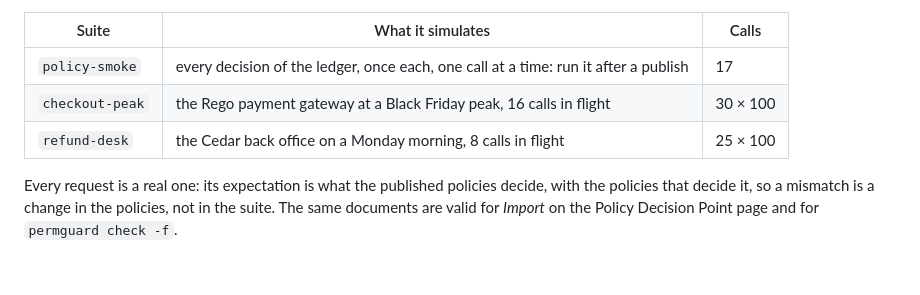
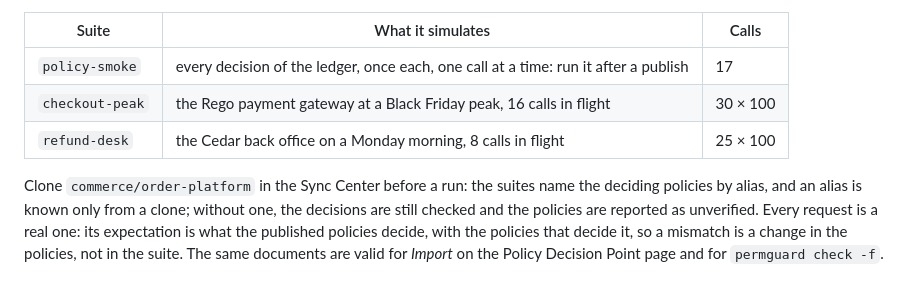
Before and after one commit to permguard/permguard-admin-releases, a Markdown page: playground/benchmarks/README.md, the part around the change. Rendered like a GitHub page; blank space fills up the shorter version.

```diff
--- a/playground/benchmarks/README.md
+++ b/playground/benchmarks/README.md
@@ -13,5 +13,6 @@ Open the playground's `workspace/` folder in Permguard Admin and the Benchmarks
 | `checkout-peak` | the Rego payment gateway at a Black Friday peak, 16 calls in flight                 | 30 × 100 |
 | `refund-desk`   | the Cedar back office on a Monday morning, 8 calls in flight                        | 25 × 100 |
 
+Clone `commerce/order-platform` in the Sync Center before a run: the suites name the deciding policies by alias, and an alias is known only from a clone; without one, the decisions are still checked and the policies are reported as unverified.
 Every request is a real one: its expectation is what the published policies decide, with the policies that decide it, so a mismatch is a change in the policies, not in the suite.
 The same documents are valid for *Import* on the Policy Decision Point page and for `permguard check -f`.
```
Also changed, not shown: README.md (+1 -2 lines), assets/diagrams/ledger-diagrams.png (added).
